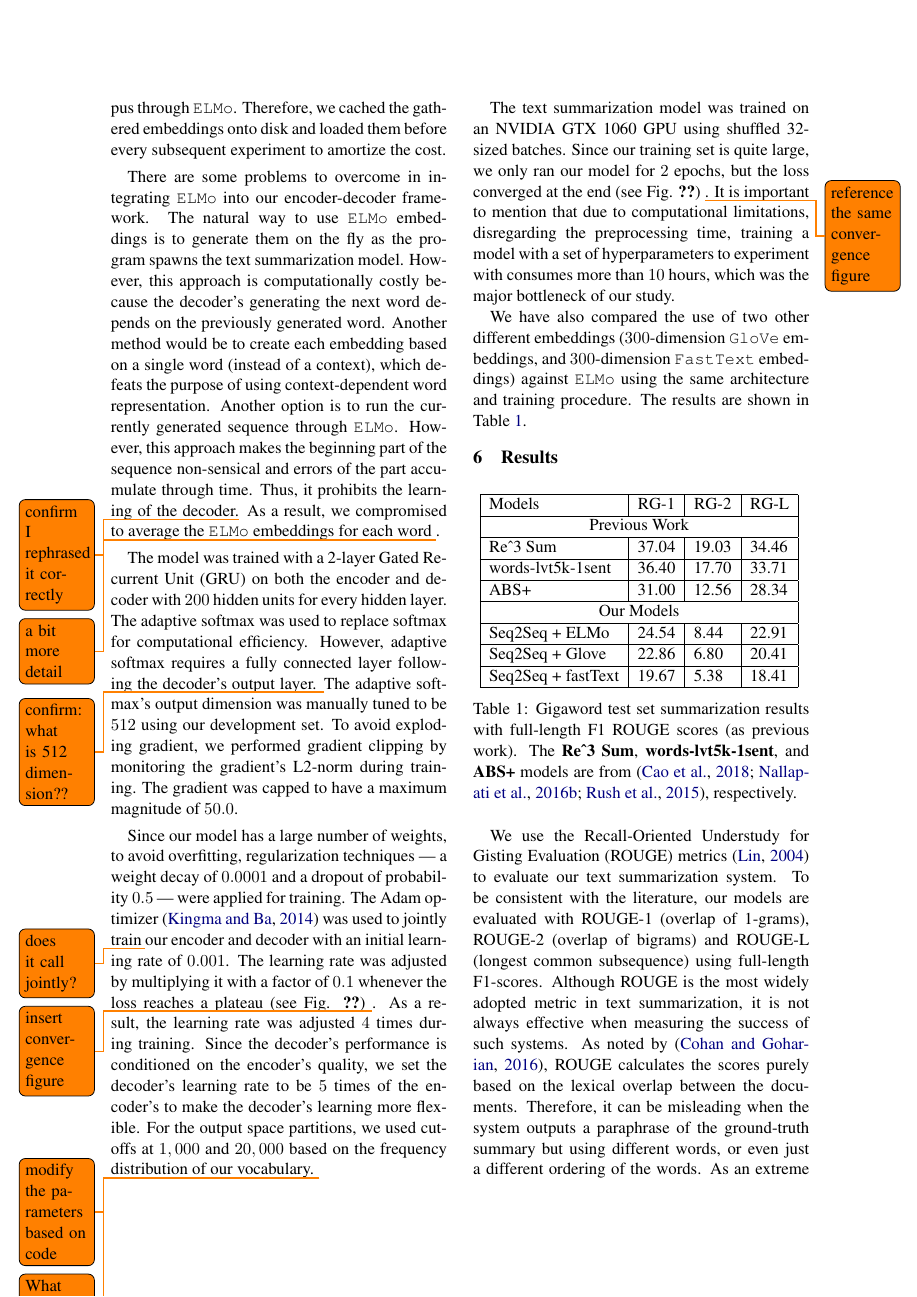
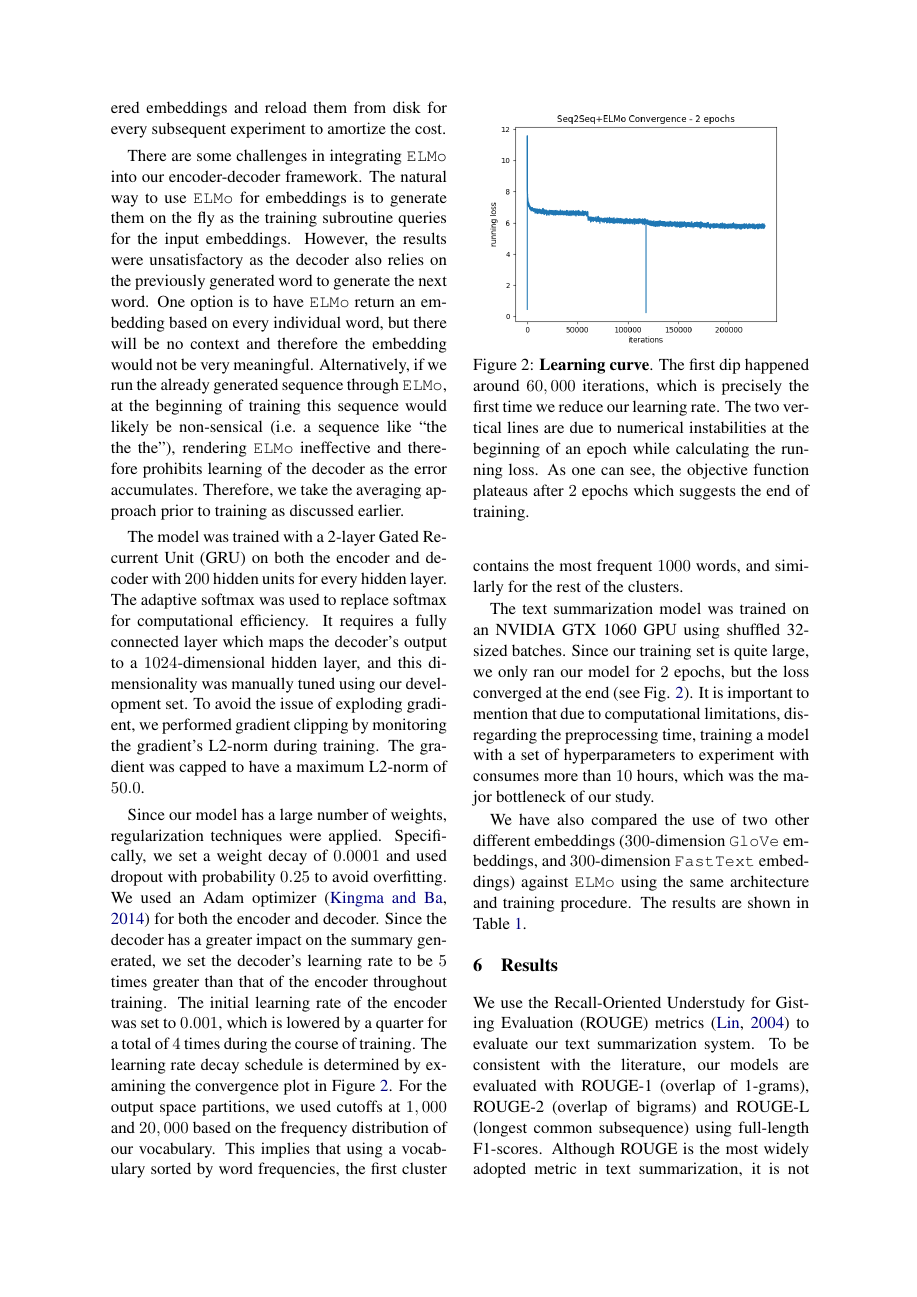
Before and after one commit to mengxixi/ling-530f-final, a LaTeX paper (docs/paper/root.tex, which reads docs/paper/sections/experiments.tex): page 5 of 9. Compiled offline with pdfLaTeX.

Commit message:
convergence plot, all todos should be gone

```diff
--- a/docs/paper/sections/experiments.tex
+++ b/docs/paper/sections/experiments.tex
@@ -1,15 +1,22 @@
 \section{Experiments}
 \label{sec: exp}
 
-The process of gathering \texttt{ELMo} embeddings is exceptionally time-consuming (about 5 hours) because it involves running each sentence in our corpus through \texttt{ELMo}. Therefore, we cached the gathered embeddings onto disk and loaded them before every subsequent experiment to amortize the cost.
+The process of gathering \texttt{ELMo} embeddings is very time-consuming (takes about 5 hours) because it involves running each sentence in our corpus through \texttt{ELMo}. Therefore, we cache the gathered embeddings and reload them from disk for every subsequent experiment to amortize the cost.
 
-There are some problems to overcome in integrating \texttt{ELMo} into our encoder-decoder framework. The natural way to use \texttt{ELMo} embeddings is to generate them on the fly as the program spawns the text summarization model. However, this approach is computationally costly because the decoder's generating the next word depends on the previously generated word. Another method would be to create each embedding based on a single word (instead of a context), which defeats the purpose of using context-dependent word representation. Another option is to run the currently generated sequence through \texttt{ELMo}. However, this approach makes the beginning part of the sequence non-sensical and errors of the part accumulate through time. Thus, it prohibits the learning of the decoder.\todo{confirm I rephrased it correctly}
-As a result, we compromised to average the \texttt{ELMo} embeddings for each word \todo{a bit more detail}.
+There are some challenges in integrating \texttt{ELMo} into our encoder-decoder framework. The natural way to use \texttt{ELMo} for embeddings is to generate them on the fly as the training subroutine queries for the input embeddings. However, the results were unsatisfactory as the decoder also relies on the previously generated word to generate the next word. One option is to have \texttt{ELMo} return an embedding based on every individual word, but there will be no context and therefore the embedding would not be very meaningful. Alternatively, if we run the already generated sequence through \texttt{ELMo}, at the beginning of training this sequence would likely be non-sensical (i.e.\ a sequence like ``the the the''), rendering \texttt{ELMo} ineffective and therefore prohibits learning of the decoder as the error accumulates. Therefore, we take the averaging approach prior to training as discussed earlier.
 
-The model was trained with a 2-layer Gated Recurrent Unit (GRU) on both the encoder and decoder with $200$ hidden units for every hidden layer. The adaptive softmax was used to replace softmax for computational efficiency. However, adaptive softmax requires a fully connected layer following the decoder's output layer. \todo{confirm: what is 512 dimension??} The adaptive softmax's output dimension was manually tuned to be $512$ using our development set. To avoid exploding gradient, we performed gradient clipping by monitoring the gradient's L2-norm during training. The gradient was capped to have a maximum magnitude of $50.0$.
+The model was trained with a 2-layer Gated Recurrent Unit (GRU) on both the encoder and decoder with $200$ hidden units for every hidden layer. The adaptive softmax was used to replace softmax for computational efficiency. It requires a fully connected layer which maps the decoder's output to a $1024$-dimensional hidden layer, and this dimensionality was manually tuned using our development set. To avoid the issue of exploding gradient, we performed gradient clipping by monitoring the gradient's L2-norm during training. The gradient was capped to have a maximum L2-norm of $50.0$.
 
-Since our model has a large number of weights, to avoid overfitting, regularization techniques --- a weight decay of $0.0001$ and a dropout of probability $0.5$ --- were applied for training. The Adam optimizer \cite{kingma2014adam} was used to jointly train \todo{does it call jointly?} our encoder and decoder with an initial learning rate of $0.001$. The learning rate was adjusted by multiplying it with a factor of $0.1$ whenever the loss reaches a plateau (see Fig. \ref{fig: plateu}) \todo{insert convergence figure}. As a result, the learning rate was adjusted $4$ times during training. Since the decoder's performance is conditioned on the encoder's quality, we set the decoder's learning rate to be $5$ times of the encoder's to make the decoder's learning more flexible. For the output space partitions, we used cutoffs at $1,000$ and $20,000$ based on the frequency distribution of our vocabulary. \todo{modify the parameters based on code} \todo{What does this sentence mean?}
+Since our model has a large number of weights, regularization techniques were applied. Specifically, we set a weight decay of $0.0001$ and used dropout with probability $0.25$ to avoid overfitting. We used an Adam optimizer \cite{kingma2014adam} for both the encoder and decoder. Since the decoder has a greater impact on the summary generated, we set the decoder's learning rate to be $5$ times greater than that of the encoder throughout training. The initial learning rate of the encoder was set to $0.001$, which is lowered by a quarter for a total of $4$ times during the course of training. The learning rate decay schedule is determined by examining the convergence plot in Figure \ref{fig: convergence}. For the output space partitions, we used cutoffs at $1,000$ and $20,000$ based on the frequency distribution of our vocabulary. This implies that using a vocabulary sorted by word frequencies, the first cluster contains the most frequent $1000$ words, and similarly for the rest of the clusters.
 
-The text summarization model was trained on an NVIDIA GTX 1060 GPU using shuffled 32-sized batches. Since our training set is quite large, we only ran our model for $2$ epochs, but the loss converged at the end (see Fig. \ref{fig: convergence}) \todo{reference the same convergence figure}. It is important to mention that due to computational limitations, disregarding the preprocessing time, training a model with a set of hyperparameters to experiment with consumes more than $10$ hours, which was the major bottleneck of our study.
+\begin{figure}
+\centering
+\includegraphics[width=\linewidth]{figures/convergence.png}
+\vspace{-8mm}
+\caption{\textbf{Learning curve}. The first dip happened around $60,000$ iterations, which is precisely the first time we reduce our learning rate. The two vertical lines are due to numerical instabilities at the beginning of an epoch while calculating the running loss. As one can see, the objective function plateaus after $2$ epochs which suggests the end of training.}
+\label{fig: convergence}
+\end{figure}
+
+The text summarization model was trained on an NVIDIA GTX 1060 GPU using shuffled 32-sized batches. Since our training set is quite large, we only ran our model for $2$ epochs, but the loss converged at the end (see Fig. \ref{fig: convergence}). It is important to mention that due to computational limitations, disregarding the preprocessing time, training a model with a set of hyperparameters to experiment with consumes more than $10$ hours, which was the major bottleneck of our study.
 
 We have also compared the use of two other different embeddings ($300$-dimension \texttt{GloVe} embeddings, and $300$-dimension \texttt{FastText} embeddings) against \texttt{ELMo} using the same architecture and training procedure. The results are shown in Table \ref{tab: compare_embed}.
```
Also changed, not shown: docs/paper/body.tex (+0 -1 lines), docs/paper/figures/convergence.png (added).
